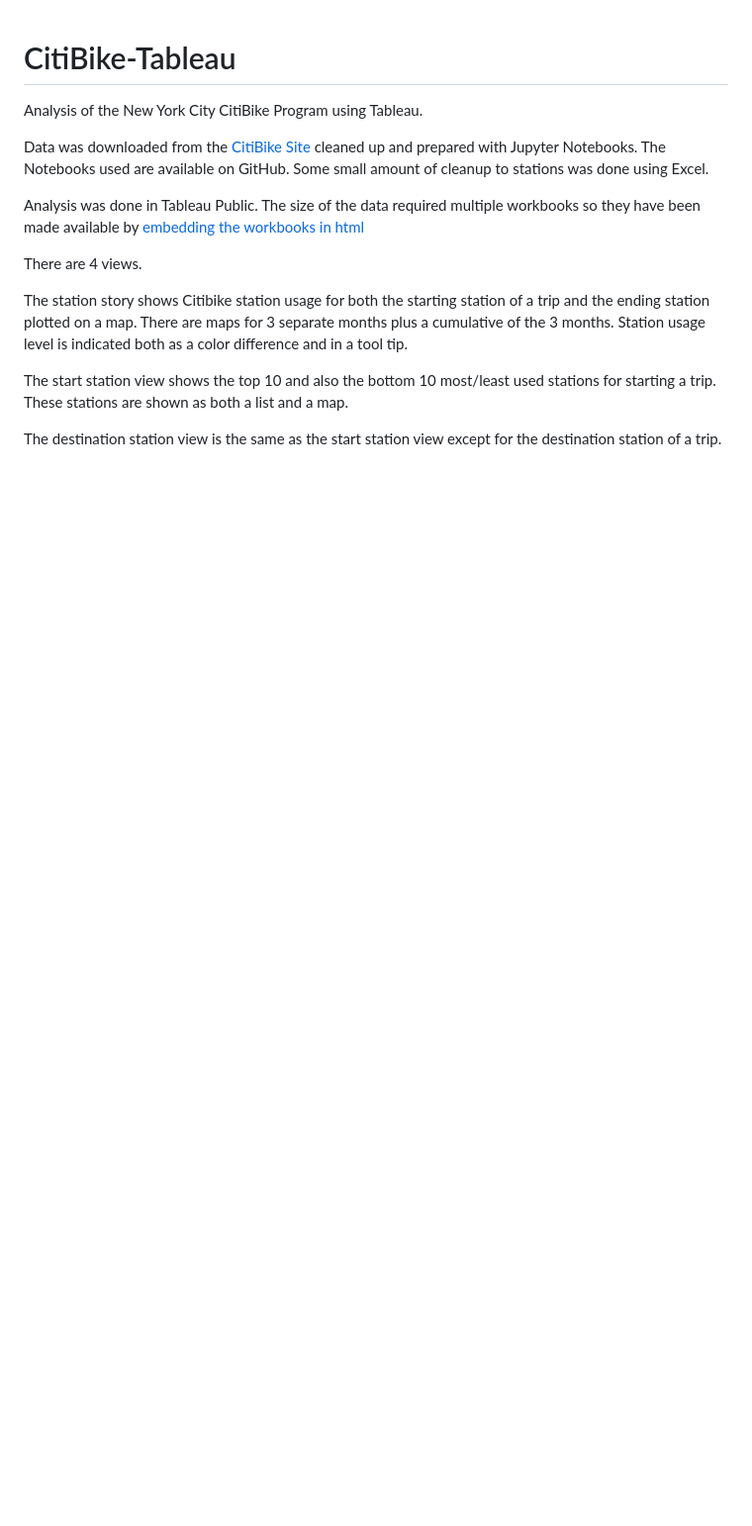
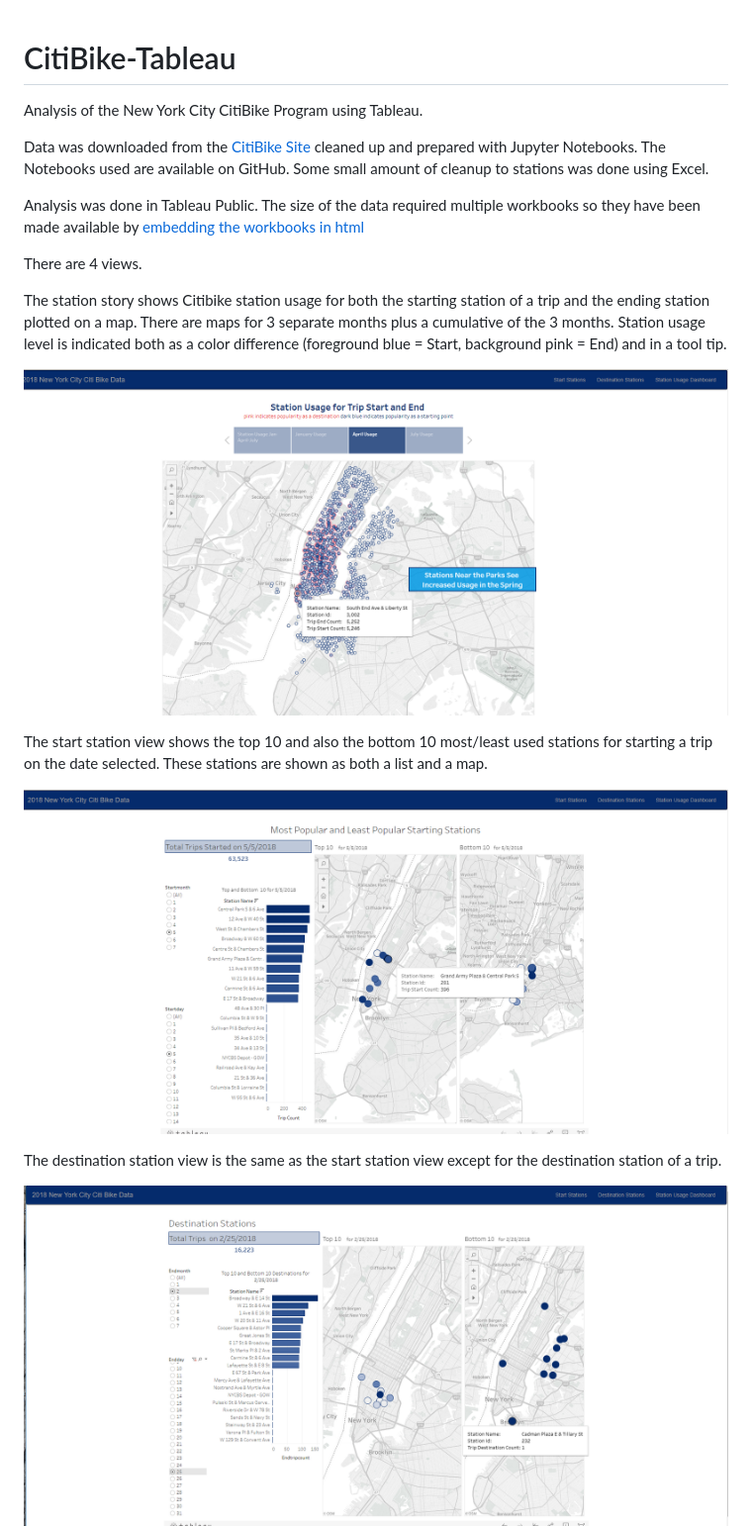
Before and after one commit to blizzardfun/CitiBike-Tableau, a Markdown page: README.md, the part around the change printed below. Shown: that part at 99% size. Drawn GitHub-style; pictures changed too: end.png, start.png, startend.png; blank space fills up the shorter version.

Commit message:
screen shots into readme

```diff
--- a/README.md
+++ b/README.md
@@ -9,11 +9,15 @@ Analysis was done in Tableau Public. The size of the data required multiple work
 
 There are 4 views.
 
-The station story shows Citibike station usage for both the starting station of a trip and the ending station plotted on a map. There are maps for 3 separate months plus a cumulative of the 3 months. Station usage level is indicated both as a color difference and in a tool tip.
+The station story shows Citibike station usage for both the starting station of a trip and the ending station plotted on a map. There are maps for 3 separate months plus a cumulative of the 3 months. Station usage level is indicated both as a color difference (foreground blue = Start, background pink = End)  and in a tool tip.
 
+![start_end_stations](startend.png)
 
-The start station view shows the top 10 and also the bottom 10 most/least used stations for starting a trip. These stations are shown as both a list and a map.
+The start station view shows the top 10 and also the bottom 10 most/least used stations for starting a trip on the date selected. These stations are shown as both a list and a map.
+
+![start_stations](start.png)
 
 The destination station view is the same as the start station view except for the destination station of a trip.
 
+![destination_stations](end.png)
 The usage dash shows various usage levels for both January and July for a selected station. The usage levels include hourly usage, and a break down by gender and usertype. The hourly usage graph shows interesting variation from station to station and invites further analysis of the surroundings for each station.
```
Also changed, not shown: other parts of README.md (+2 -1 lines).
